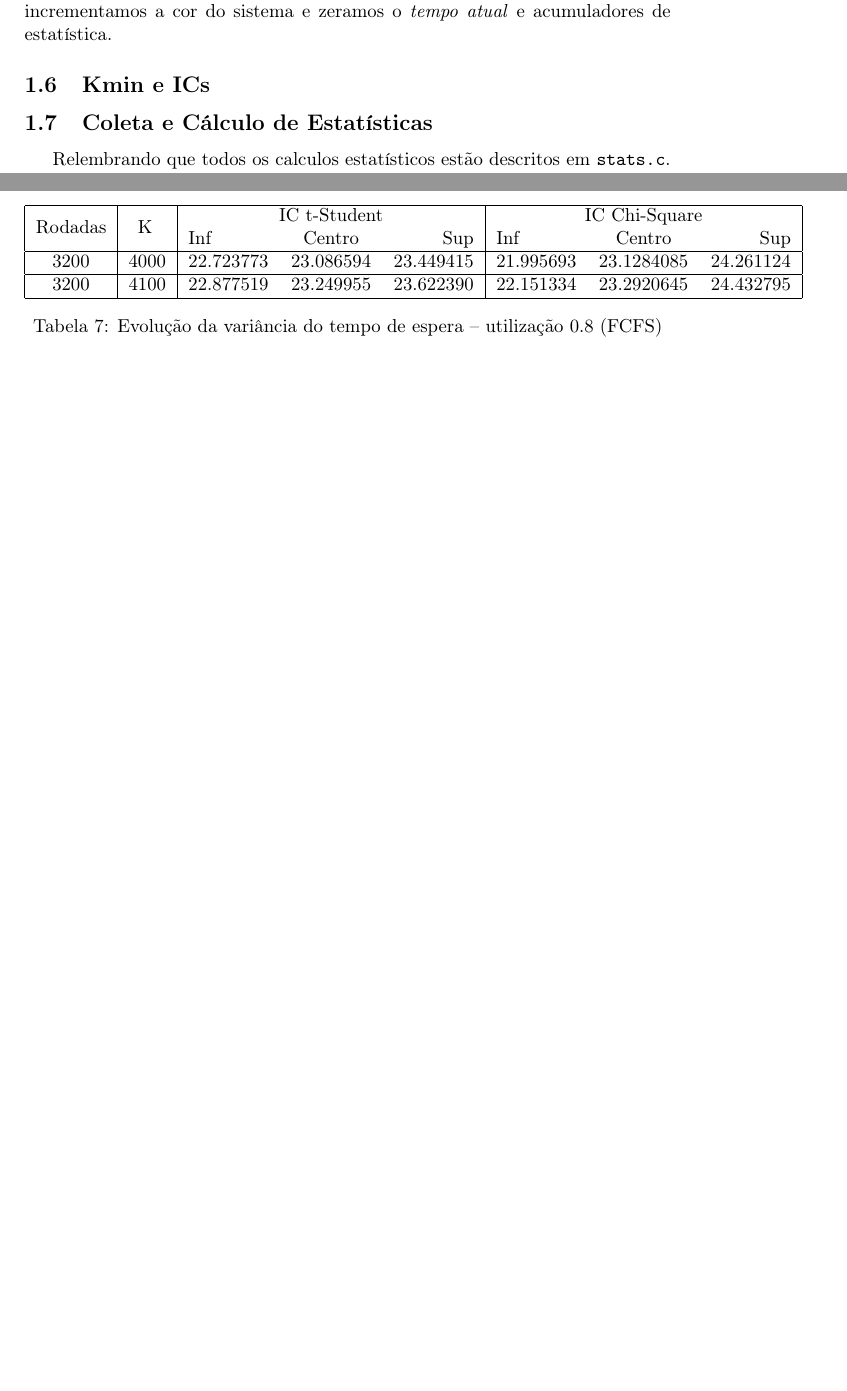
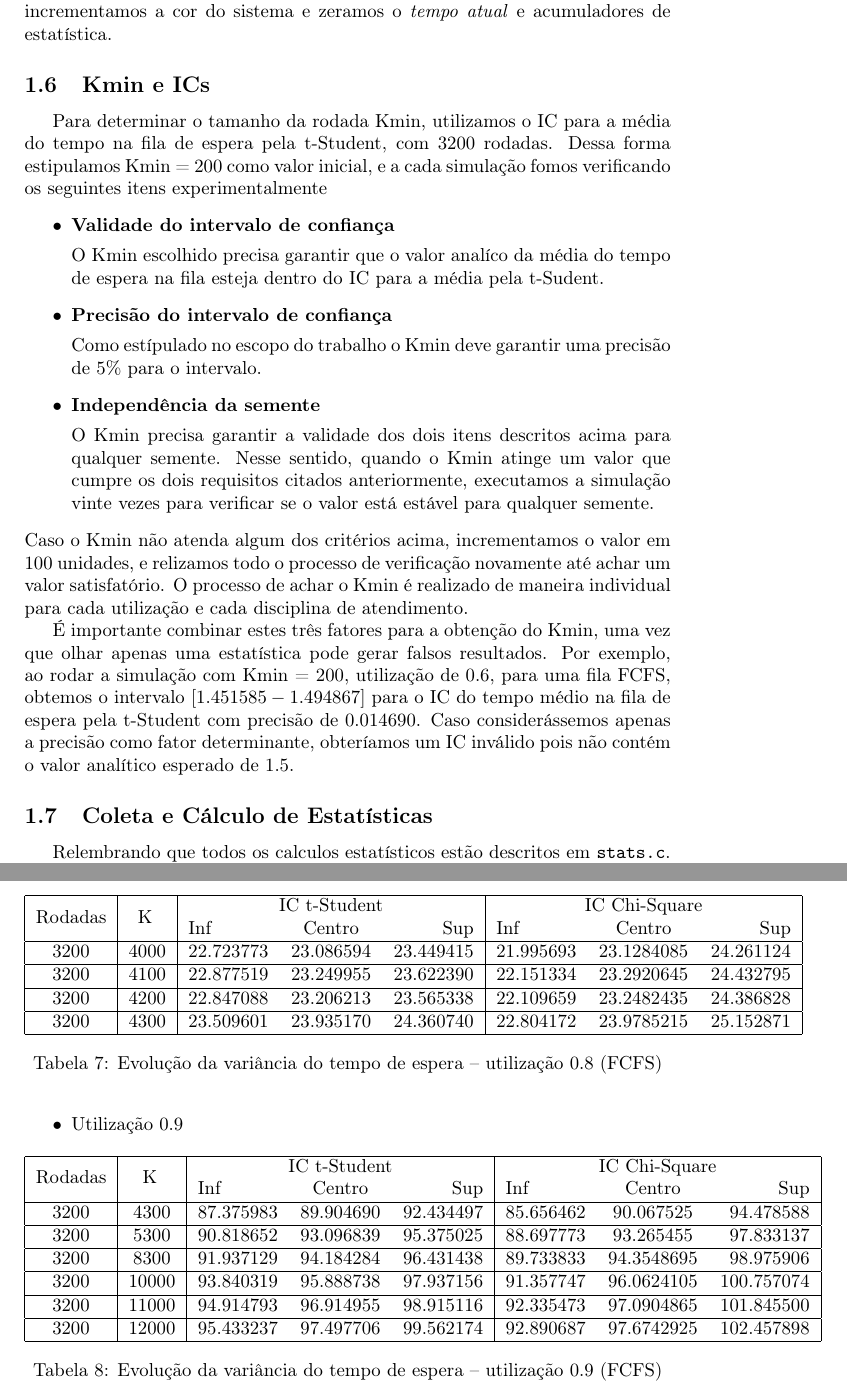
Before and after one commit to PolyTadeu/TrabFinalAD, a LaTeX document (relatorio/relatorio.tex): two parts of pages 6 and 21 of 24 before the commit and two parts of pages 6 and 21 of 25 after it, joined at a grey line, cut so that both start at the same text, the shorter picture padded with empty space. Compiled offline with pdfLaTeX.

Commit message:
Fixing lost data

```diff
--- a/relatorio/relatorio.tex
+++ b/relatorio/relatorio.tex
@@ -27,7 +27,7 @@
   \\
 Gustavo Muzy Fraga -
   \\
-Polyana Tadeu -
+Polyana Tadeu Pacheco da Silva - 119044517
 }
 \date{}
 
@@ -327,7 +327,41 @@ zeramos o \emph{tempo atual} e
 acumuladores de estatística.
 
 \subsection{Kmin e ICs}
-% TODO(Polyana)
+Para determinar o tamanho da rodada Kmin, utilizamos o IC para a
+média do tempo na fila de espera pela t-Student, com 3200 rodadas.
+Dessa forma estipulamos Kmin = \(200\) como valor inicial, e a cada simulação
+fomos verificando os seguintes itens experimentalmente
+\begin{itemize}
+    \item \textbf{Validade do intervalo de confiança} \par
+        O Kmin escolhido precisa garantir que o valor
+        analíco da média do tempo de espera na fila esteja dentro do
+        IC para a média pela t-Sudent.
+
+    \item \textbf{Precisão do intervalo de confiança} \par
+        Como estípulado no escopo do trabalho o Kmin deve garantir
+        uma precisão de \(5\%\) para o intervalo.
+
+    \item \textbf{Independência da semente} \par
+        O Kmin precisa garantir a validade dos dois itens
+        descritos acima para qualquer semente. Nesse sentido,
+        quando o Kmin atinge um valor que cumpre os dois
+        requisitos citados anteriormente, executamos a simulação
+        vinte vezes para verificar se o valor está estável para
+        qualquer semente.
+\end{itemize}
+Caso o Kmin não atenda algum dos critérios acima, incrementamos o
+valor em \(100\) unidades, e relizamos todo o processo de verificação
+novamente até achar um valor satisfatório. O processo de achar o Kmin
+é realizado de maneira individual para cada utilização e cada disciplina
+de atendimento.
+
+É importante combinar estes três fatores para a obtenção do Kmin, uma vez que
+olhar apenas uma estatística pode gerar falsos resultados. Por exemplo, ao rodar
+a simulação com Kmin = \(200\), utilização de \(0.6\), para uma fila FCFS,
+obtemos o intervalo \([1.451585 - 1.494867]\) para o IC do tempo médio
+na fila de espera pela t-Student com precisão de \(0.014690\). Caso considerássemos
+apenas a precisão como fator determinante, obteríamos um IC inválido
+pois não contém o valor analítico esperado de \(1.5\).
 
 \subsection{Coleta e Cálculo de Estatísticas}
 Relembrando que todos os calculos estatísticos estão
@@ -1277,9 +1333,46 @@ Todos os valores foram calculados usando 3200 rodadas.
             3200 & 4100
                 &$ 22.877519 $&$ 23.249955 $&$ 23.622390 $
                 &$ 22.151334 $&$ 23.2920645 $&$ 24.432795 $\\\hline
+            3200 & 4200
+                &$ 22.847088 $&$ 23.206213 $&$ 23.565338 $
+                &$ 22.109659 $&$ 23.2482435 $&$ 24.386828 $\\\hline
+            3200 & 4300
+                &$ 23.509601 $&$ 23.935170 $&$ 24.360740 $
+                &$ 22.804172 $&$ 23.9785215 $&$ 25.152871 $\\\hline
         \end{tabular}
         \caption{Evolução da variância do tempo de espera --
             utilização 0.8 (FCFS)}
+    \end{table}
+    \item Utilização 0.9
+    \begin{table}[h!]
+        \centering
+        \begin{tabular}{|c|c|lcr|lcr|}\hline
+            \multirow{2}{3.75em}{Rodadas}
+                & \multirow{2}{1em}{K}
+                & \multicolumn{3}{|c|}{IC t-Student}
+                & \multicolumn{3}{|c|}{IC Chi-Square} \\
+            && Inf & Centro & Sup & Inf & Centro & Sup \\\hline
+            3200 & 4300
+                &$ 87.375983 $&$ 89.904690 $&$ 92.434497 $
+                &$ 85.656462 $&$ 90.067525 $&$ 94.478588 $\\\hline
+            3200 & 5300
+                &$ 90.818652 $&$ 93.096839 $&$ 95.375025 $
+                &$ 88.697773 $&$ 93.265455 $&$ 97.833137 $\\\hline
+            3200 & 8300
+                &$ 91.937129 $&$ 94.184284 $&$ 96.431438 $
+                &$ 89.733833 $&$ 94.3548695 $&$ 98.975906 $\\\hline
+            3200 & 10000
+                &$ 93.840319 $&$ 95.888738 $&$ 97.937156 $
+                &$ 91.357747 $&$ 96.0624105 $&$ 100.757074 $\\\hline
+            3200 & 11000
+                &$ 94.914793 $&$ 96.914955 $&$ 98.915116 $
+                &$ 92.335473 $&$ 97.0904865 $&$ 101.845500 $\\\hline
+            3200 & 12000
+                &$ 95.433237 $&$ 97.497706 $&$ 99.562174 $
+                &$ 92.890687 $&$ 97.6742925 $&$ 102.457898 $\\\hline
+        \end{tabular}
+        \caption{Evolução da variância do tempo de espera --
+            utilização 0.9 (FCFS)}
     \end{table}
 \end{itemize}
 
```
Also changed, not shown: relatorio/relatorio.tex (60 more changed lines).
